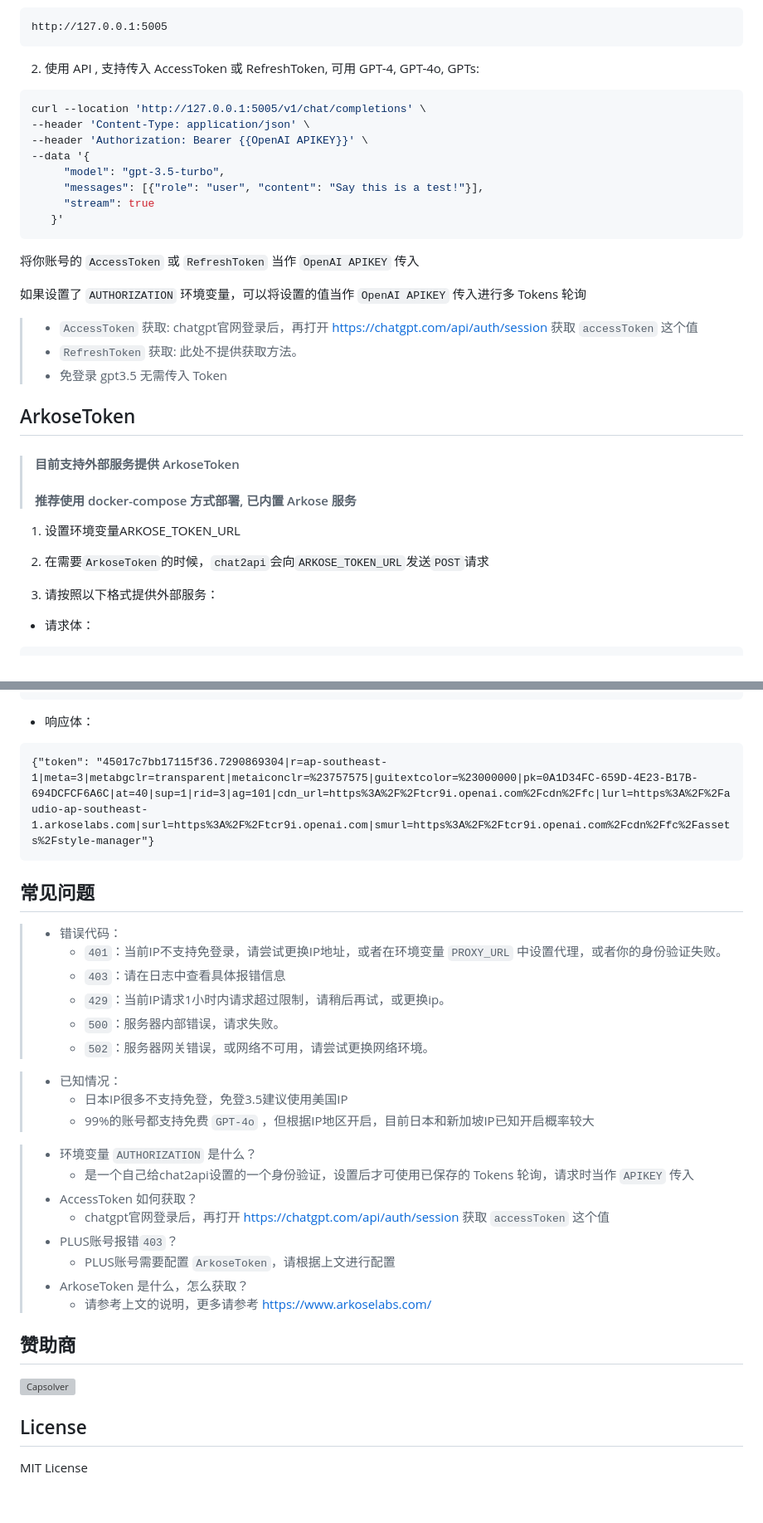
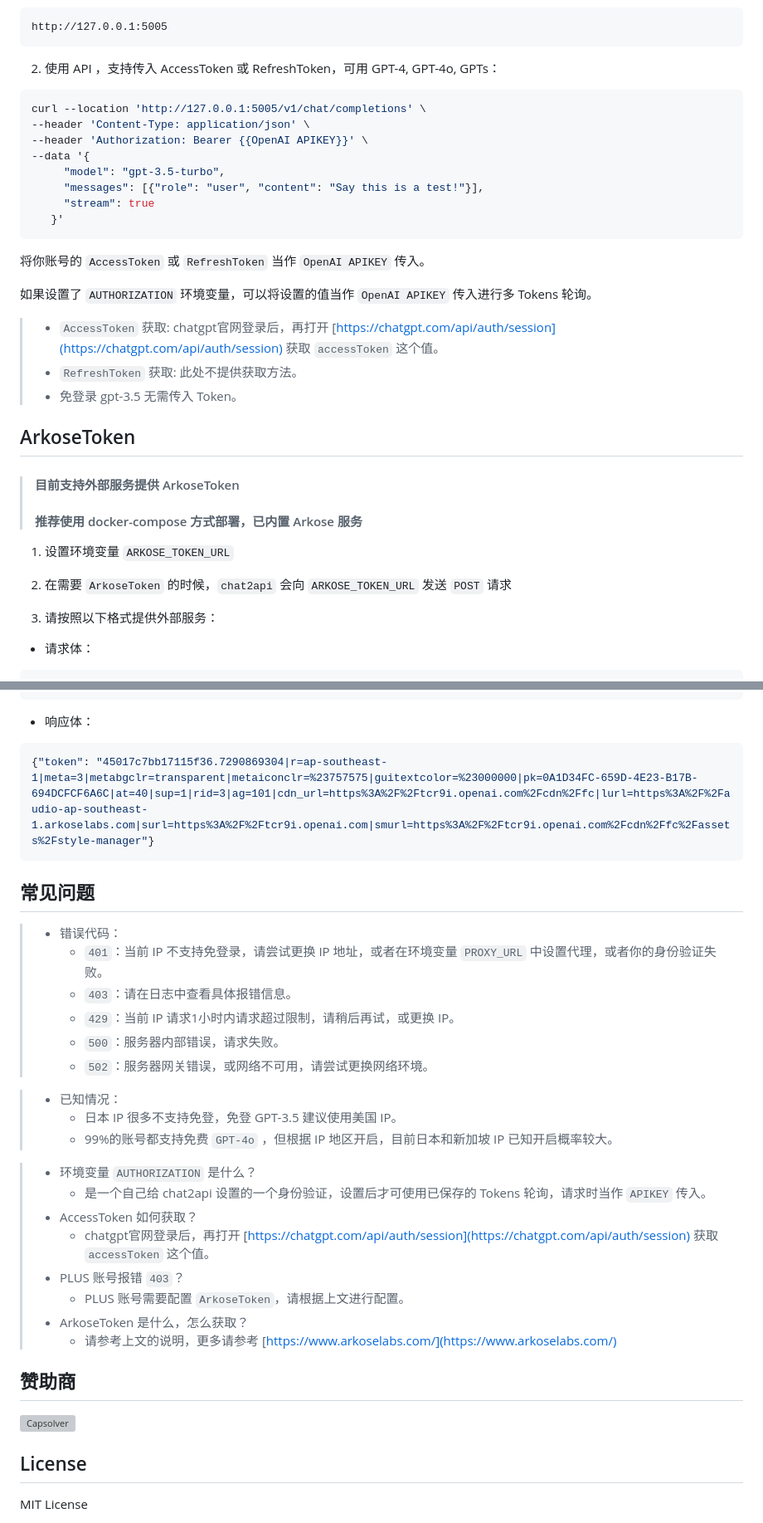
Before and after one commit to lanqian528/chat2api, a Markdown page: README.md, 2 parts joined by grey strips. Shown: that part at 83% size. Drawn GitHub-style; blank space fills up the shorter version; grey boxes are pictures that could not be loaded.

````diff
--- a/README.md
+++ b/README.md
@@ -123,7 +124,7 @@ docker-compose up -d
 http://127.0.0.1:5005
 ```
 
-2. 使用 API , 支持传入 AccessToken 或 RefreshToken, 可用 GPT-4, GPT-4o, GPTs:
+2. 使用 API ，支持传入 AccessToken 或 RefreshToken，可用 GPT-4, GPT-4o, GPTs：
 
 ```bash
 curl --location 'http://127.0.0.1:5005/v1/chat/completions' \
@@ -136,24 +137,23 @@ curl --location 'http://127.0.0.1:5005/v1/chat/completions' \
    }'
 ```
 
-将你账号的 `AccessToken` 或 `RefreshToken` 当作 `OpenAI APIKEY` 传入
+将你账号的 `AccessToken` 或 `RefreshToken` 当作 `OpenAI APIKEY` 传入。
 
-如果设置了 `AUTHORIZATION` 环境变量，可以将设置的值当作 `OpenAI APIKEY` 传入进行多 Tokens 轮询
+如果设置了 `AUTHORIZATION` 环境变量，可以将设置的值当作 `OpenAI APIKEY` 传入进行多 Tokens 轮询。
 
-> - `AccessToken` 获取: chatgpt官网登录后，再打开 https://chatgpt.com/api/auth/session 获取 `accessToken` 这个值
+> - `AccessToken` 获取: chatgpt官网登录后，再打开 [https://chatgpt.com/api/auth/session](https://chatgpt.com/api/auth/session) 获取 `accessToken` 这个值。
 > - `RefreshToken` 获取: 此处不提供获取方法。
-> - 免登录 gpt3.5 无需传入 Token
-
+> - 免登录 gpt-3.5 无需传入 Token。
 
 ## ArkoseToken
 
 > #### 目前支持外部服务提供 ArkoseToken
 >
-> #### 推荐使用 docker-compose 方式部署, 已内置 Arkose 服务
+> #### 推荐使用 docker-compose 方式部署，已内置 Arkose 服务
 
-1. 设置环境变量ARKOSE_TOKEN_URL
+1. 设置环境变量 `ARKOSE_TOKEN_URL`
 
-2. 在需要`ArkoseToken`的时候，`chat2api`会向`ARKOSE_TOKEN_URL`发送`POST`请求
+2. 在需要 `ArkoseToken` 的时候，`chat2api` 会向 `ARKOSE_TOKEN_URL` 发送 `POST` 请求
 
 3. 请按照以下格式提供外部服务：
 
@@ -165,39 +165,36 @@ curl --location 'http://127.0.0.1:5005/v1/chat/completions' \
 
 - 响应体：
 
-```response body
+```json
 {"token": "45017c7bb17115f36.7290869304|r=ap-southeast-1|meta=3|metabgclr=transparent|metaiconclr=%23757575|guitextcolor=%23000000|pk=0A1D34FC-659D-4E23-B17B-694DCFCF6A6C|at=40|sup=1|rid=3|ag=101|cdn_url=https%3A%2F%2Ftcr9i.openai.com%2Fcdn%2Ffc|lurl=https%3A%2F%2Faudio-ap-southeast-1.arkoselabs.com|surl=https%3A%2F%2Ftcr9i.openai.com|smurl=https%3A%2F%2Ftcr9i.openai.com%2Fcdn%2Ffc%2Fassets%2Fstyle-manager"}
 ```
-
 
 ## 常见问题
 
 > - 错误代码：
->   - `401`：当前IP不支持免登录，请尝试更换IP地址，或者在环境变量 `PROXY_URL` 中设置代理，或者你的身份验证失败。
->   - `403`：请在日志中查看具体报错信息
->   - `429`：当前IP请求1小时内请求超过限制，请稍后再试，或更换ip。
+>   - `401`：当前 IP 不支持免登录，请尝试更换 IP 地址，或者在环境变量 `PROXY_URL` 中设置代理，或者你的身份验证失败。
+>   - `403`：请在日志中查看具体报错信息。
+>   - `429`：当前 IP 请求1小时内请求超过限制，请稍后再试，或更换 IP。
 >   - `500`：服务器内部错误，请求失败。
 >   - `502`：服务器网关错误，或网络不可用，请尝试更换网络环境。
 
 > - 已知情况：
->   - 日本IP很多不支持免登，免登3.5建议使用美国IP
->   - 99%的账号都支持免费 `GPT-4o` ，但根据IP地区开启，目前日本和新加坡IP已知开启概率较大
+>   - 日本 IP 很多不支持免登，免登 GPT-3.5 建议使用美国 IP。
+>   - 99%的账号都支持免费 `GPT-4o` ，但根据 IP 地区开启，目前日本和新加坡 IP 已知开启概率较大。
 
 > - 环境变量 `AUTHORIZATION` 是什么？
->   - 是一个自己给chat2api设置的一个身份验证，设置后才可使用已保存的 Tokens 轮询，请求时当作 `APIKEY` 传入
+>   - 是一个自己给 chat2api 设置的一个身份验证，设置后才可使用已保存的 Tokens 轮询，请求时当作 `APIKEY` 传入。
 > - AccessToken 如何获取？
->   - chatgpt官网登录后，再打开 https://chatgpt.com/api/auth/session 获取 `accessToken` 这个值
-> - PLUS账号报错`403`？
->   - PLUS账号需要配置 `ArkoseToken`，请根据上文进行配置
+>   - chatgpt官网登录后，再打开 [https://chatgpt.com/api/auth/session](https://chatgpt.com/api/auth/session) 获取 `accessToken` 这个值。
+> - PLUS 账号报错 `403`？
+>   - PLUS 账号需要配置 `ArkoseToken`，请根据上文进行配置。
 > - ArkoseToken 是什么，怎么获取？
->   - 请参考上文的说明，更多请参考 https://www.arkoselabs.com/
-
+>   - 请参考上文的说明，更多请参考 [https://www.arkoselabs.com/](https://www.arkoselabs.com/)
 
 ## 赞助商
 
 [![Capsolver](docs/capsolver.jpg)](https://capsolver.com/?utm_source=github&utm_medium=github_banner&utm_campaign=chat2api)
 
-
 ## License
 
 MIT License
````
Also changed, not shown: other parts of README.md (+36 -35 lines).
